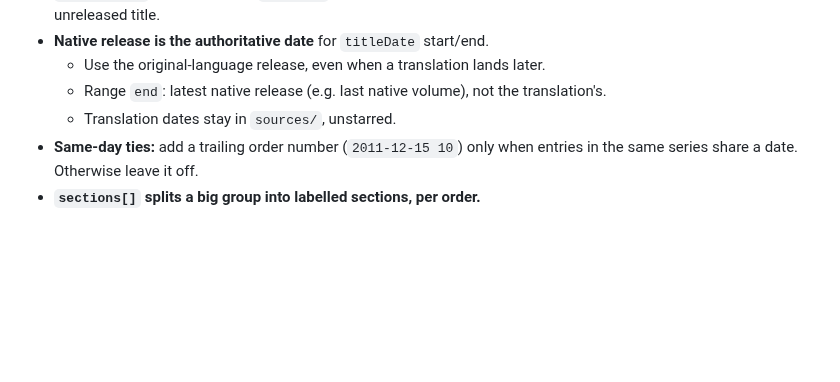
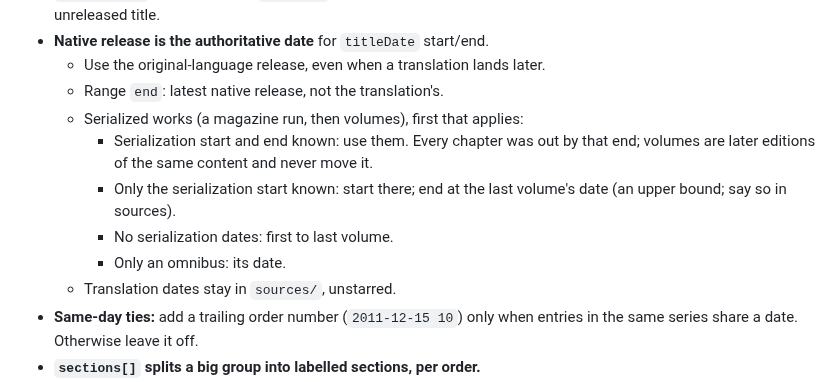
Before and after one commit to vertex-order/kit, a Markdown page: docs/data.md, the part around the change. Rendered like a GitHub page; blank space fills up the shorter version.

Commit message:
docs: serialized works take the serialization's start and end; volumes never move the end

```diff
--- a/docs/data.md
+++ b/docs/data.md
@@ -126,8 +126,15 @@ and pull via `just sync`.
 - **Native release is the authoritative date** for `titleDate`
   start/end.
   - Use the original-language release, even when a translation lands later.
-  - Range `end`: latest native release (e.g. last native volume), not
-    the translation's.
+  - Range `end`: latest native release, not the translation's.
+  - Serialized works (a magazine run, then volumes), first that applies:
+    - Serialization start and end known: use them. Every chapter was out
+      by that end; volumes are later editions of the same content and
+      never move it.
+    - Only the serialization start known: start there; end at the last
+      volume's date (an upper bound; say so in sources).
+    - No serialization dates: first to last volume.
+    - Only an omnibus: its date.
   - Translation dates stay in `sources/`, unstarred.
 - **Same-day ties:** add a trailing order number (`2011-12-15 10`) only when
   entries in the same series share a date. Otherwise leave it off.
```
